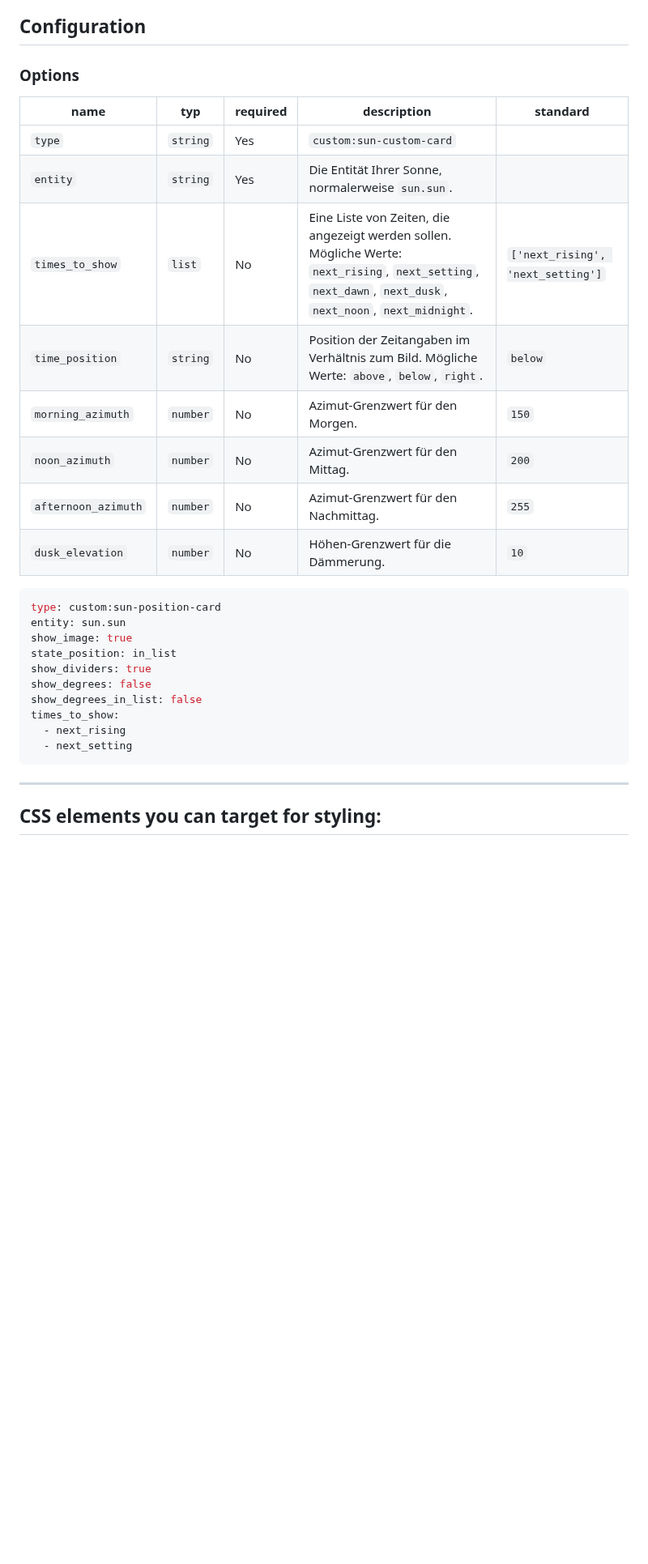
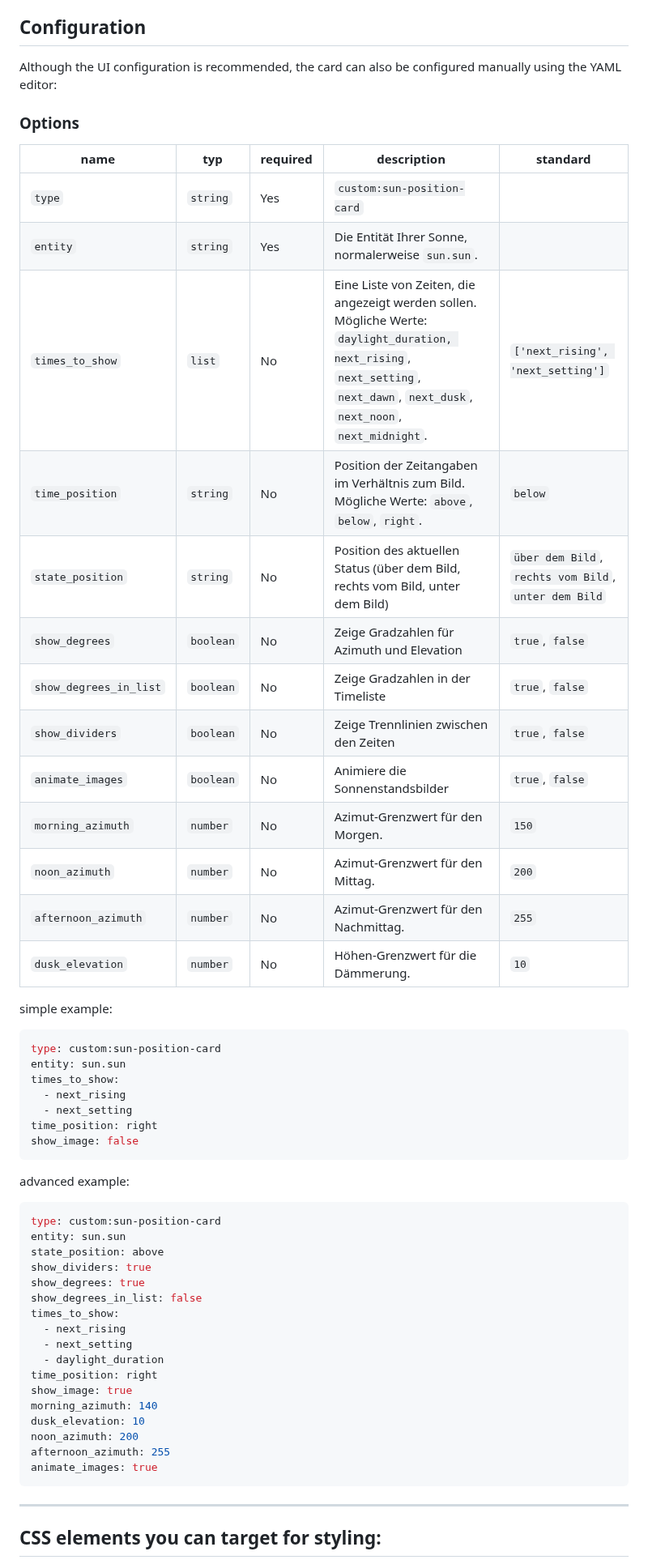
Before and after one commit to jayjojayson/Sun-Position-Card, a Markdown page: docs/README-eng.md, the part around one of its changes. Shown at 81% size. Drawn GitHub-style; blank space fills up the shorter version.

````diff
--- a/docs/README-eng.md
+++ b/docs/README-eng.md
@@ -35,14 +67,21 @@ This is a custom card for Home Assistant that displays the sun's position with c
 
 ## Configuration
+
+Although the UI configuration is recommended, the card can also be configured manually using the YAML editor:
 
 ### Options
 
 | name                  | typ      | required   | description                                                                                                 | standard                                 |
 | --------------------- | -------- | ---------- | ----------------------------------------------------------------------------------------------------------- | ---------------------------------------- |
-| `type`                | `string` | Yes        | `custom:sun-custom-card`                                                                                    |                                          |
+| `type`                | `string` | Yes        | `custom:sun-position-card`                                                                                    |                                          |
 | `entity`              | `string` | Yes        | Die Entität Ihrer Sonne, normalerweise `sun.sun`.                                                               |                                          |
-| `times_to_show`       | `list`   | No         | Eine Liste von Zeiten, die angezeigt werden sollen. Mögliche Werte: `next_rising`, `next_setting`, `next_dawn`, `next_dusk`, `next_noon`, `next_midnight`. | `['next_rising', 'next_setting']`        |
+| `times_to_show`       | `list`   | No         | Eine Liste von Zeiten, die angezeigt werden sollen. Mögliche Werte: `daylight_duration, next_rising`, `next_setting`, `next_dawn`, `next_dusk`, `next_noon`, `next_midnight`. | `['next_rising', 'next_setting']`        |
 | `time_position`       | `string` | No         | Position der Zeitangaben im Verhältnis zum Bild. Mögliche Werte: `above`, `below`, `right`.                 | `below`                                  |
+| `state_position` 		| `string` | No         | Position des aktuellen Status (über dem Bild, rechts vom Bild, unter dem Bild)							  | `über dem Bild`, `rechts vom Bild`, `unter dem Bild`    |
+| `show_degrees` 		| `boolean` | No         | Zeige Gradzahlen für Azimuth und Elevation 																  | `true`, `false`                          |
+| `show_degrees_in_list`| `boolean` | No         | Zeige Gradzahlen in der Timeliste																		  | `true`, `false`                          |
+| `show_dividers` 		| `boolean` | No         | Zeige Trennlinien zwischen den Zeiten 																	  | `true`, `false`                          |
+| `animate_images` 		| `boolean` | No         | Animiere die Sonnenstandsbilder																			  | `true`, `false`                          |
 | `morning_azimuth`     | `number` | No         | Azimut-Grenzwert für den Morgen.                                                                            | `150`                                    |
 | `noon_azimuth`        | `number` | No         | Azimut-Grenzwert für den Mittag.                                                                            | `200`                                    |
 | `afternoon_azimuth`   | `number` | No         | Azimut-Grenzwert für den Nachmittag.                                                                        | `255`                                    |
@@ -50,17 +89,38 @@ This is a custom card for Home Assistant that displays the sun's position with c
 
 
 
+simple example:
+
 ```yaml
 type: custom:sun-position-card
 entity: sun.sun
-show_image: true
-state_position: in_list
+times_to_show:
+  - next_rising
+  - next_setting
+time_position: right
+show_image: false
+```
+
+advanced example:
+
+```yaml
+type: custom:sun-position-card
+entity: sun.sun
+state_position: above
 show_dividers: true
-show_degrees: false
+show_degrees: true
 show_degrees_in_list: false
 times_to_show:
   - next_rising
   - next_setting
+  - daylight_duration
+time_position: right
+show_image: true
+morning_azimuth: 140
+dusk_elevation: 10
+noon_azimuth: 200
+afternoon_azimuth: 255
+animate_images: true
 ```
 
 ---
````
Also changed, not shown: other parts of docs/README-eng.md (+43 -15 lines), README.md (+29 -16 lines), docs/sun-positiion-card.png (added), docs/sun-positiion-card2.png (added), docs/sun-positiion-card3.png (added), 1 other file.
